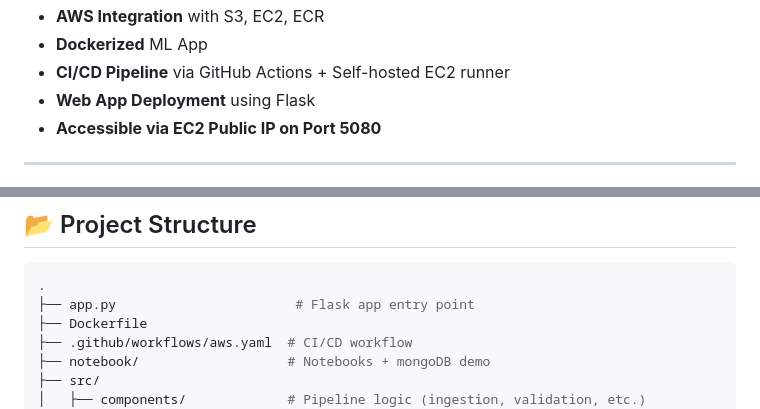
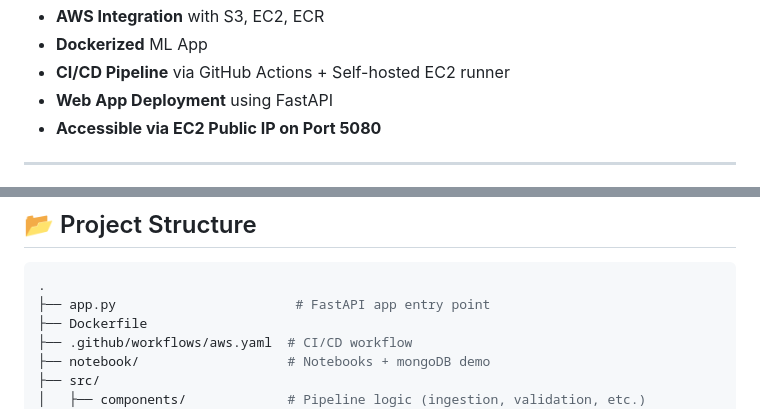
Before and after one commit to abhishekmayya/CREDIT-CARD-DEFAULT-PREDICTION-ML, a Markdown page: README.md, 2 parts joined by grey strips. Rendered like a GitHub page.

````diff
--- a/README.md
+++ b/README.md
@@ -19,7 +19,7 @@ This project is an end-to-end implementation of a **Credit Card Fraud Detection
 - **AWS Integration** with S3, EC2, ECR
 - **Dockerized** ML App
 - **CI/CD Pipeline** via GitHub Actions + Self-hosted EC2 runner
-- **Web App Deployment** using Flask
+- **Web App Deployment** using FastAPI
 - **Accessible via EC2 Public IP on Port 5080**
 
 ---
@@ -43,7 +43,7 @@ This project is an end-to-end implementation of a **Credit Card Fraud Detection
 
 ```bash
 .
-├── app.py                       # Flask app entry point
+├── app.py                       # FastAPI app entry point
 ├── Dockerfile
 ├── .github/workflows/aws.yaml  # CI/CD workflow
 ├── notebook/                   # Notebooks + mongoDB demo
````
